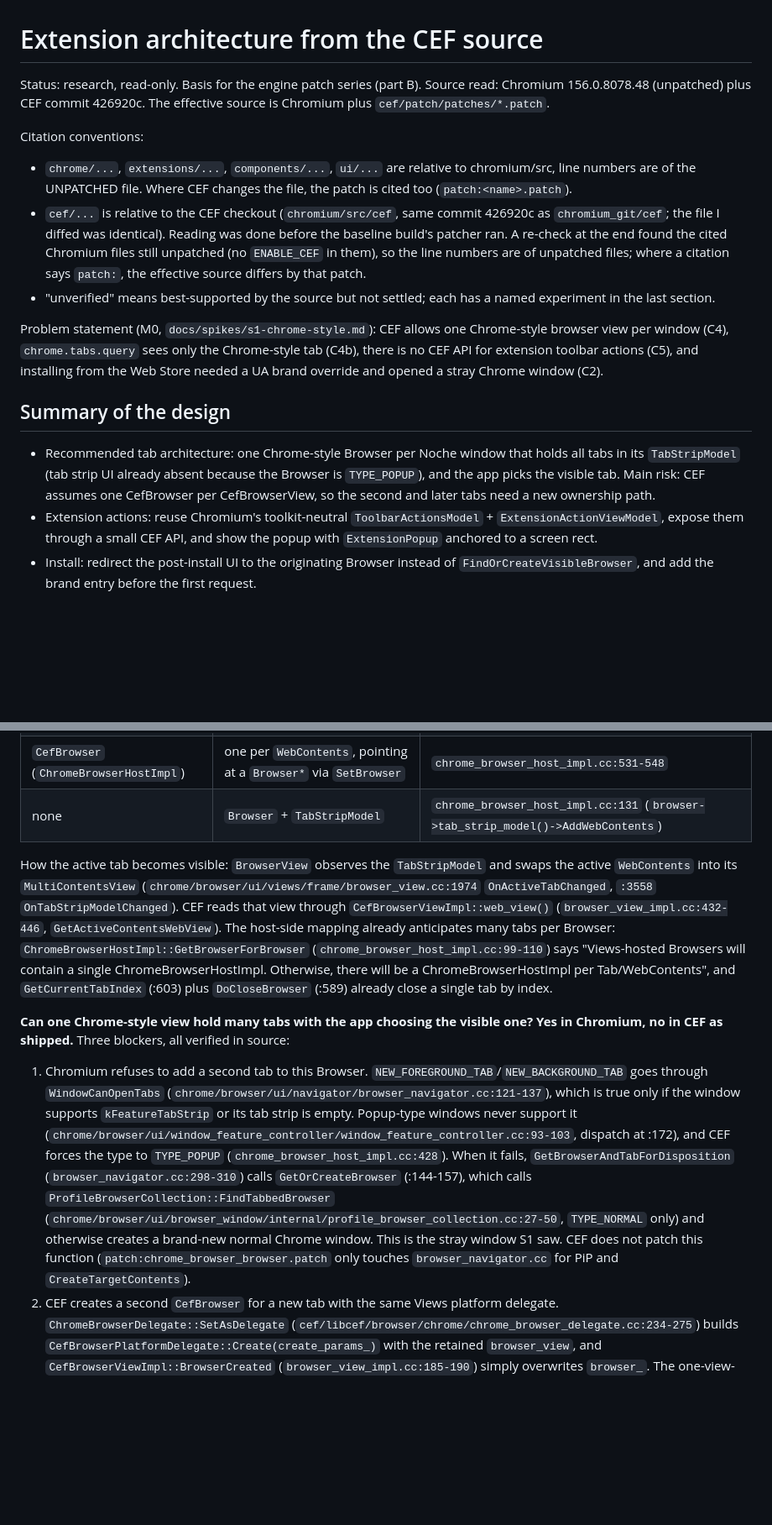
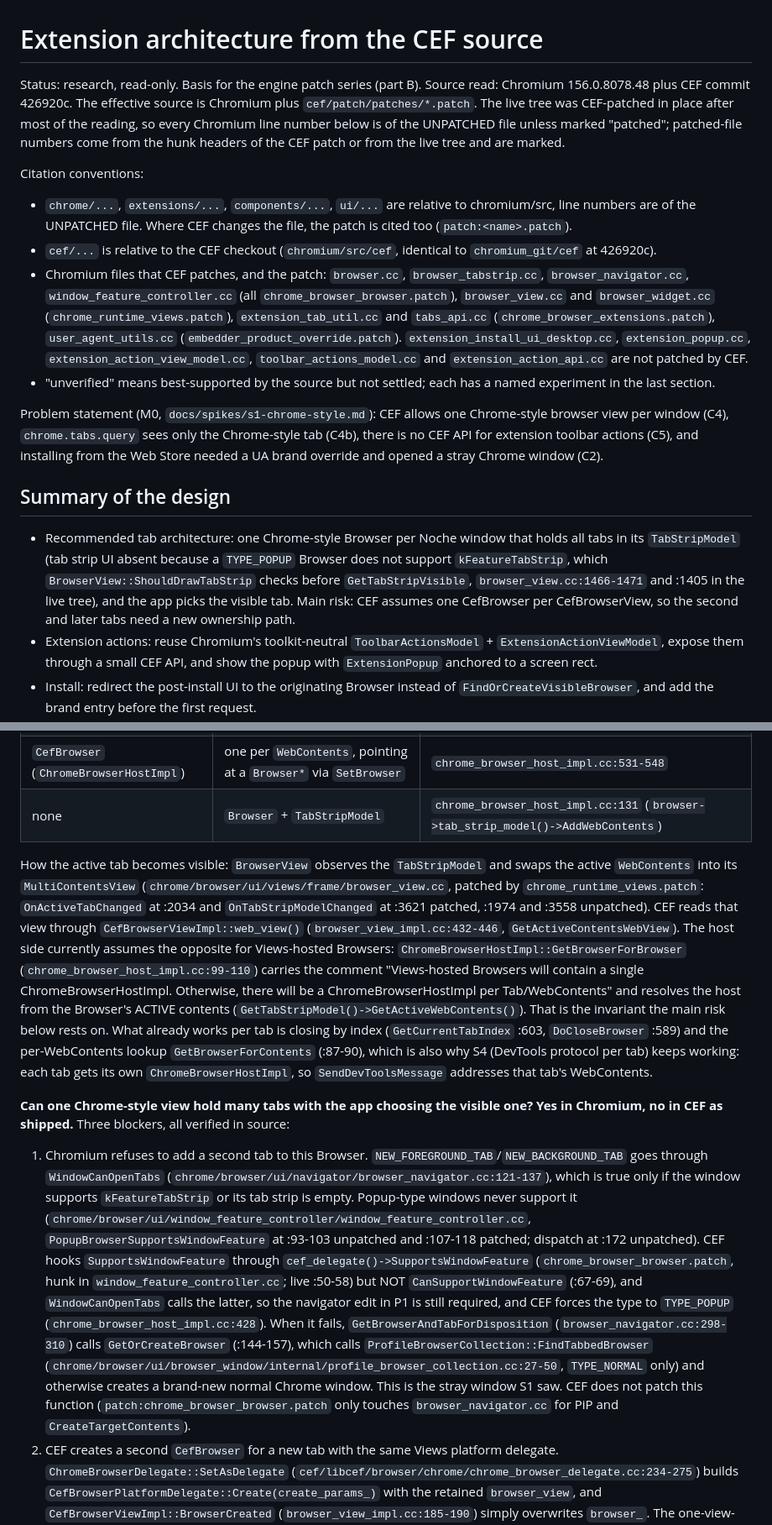
Before and after one commit to rennf93/noche, a Markdown page: docs/engine/extensions.md, 2 parts joined by grey strips. Shown at 84% size. Drawn GitHub-style; blank space fills up the shorter version.

```diff
--- a/docs/engine/extensions.md
+++ b/docs/engine/extensions.md
@@ -1,18 +1,19 @@
 # Extension architecture from the CEF source
 
 Status: research, read-only. Basis for the engine patch series (part B).
-Source read: Chromium 156.0.8078.48 (unpatched) plus CEF commit 426920c. The effective source is Chromium plus `cef/patch/patches/*.patch`.
+Source read: Chromium 156.0.8078.48 plus CEF commit 426920c. The effective source is Chromium plus `cef/patch/patches/*.patch`. The live tree was CEF-patched in place after most of the reading, so every Chromium line number below is of the UNPATCHED file unless marked "patched"; patched-file numbers come from the hunk headers of the CEF patch or from the live tree and are marked.
 
 Citation conventions:
 - `chrome/...`, `extensions/...`, `components/...`, `ui/...` are relative to chromium/src, line numbers are of the UNPATCHED file. Where CEF changes the file, the patch is cited too (`patch:<name>.patch`).
-- `cef/...` is relative to the CEF checkout (`chromium/src/cef`, same commit 426920c as `chromium_git/cef`; the file I diffed was identical). Reading was done before the baseline build's patcher ran. A re-check at the end found the cited Chromium files still unpatched (no `ENABLE_CEF` in them), so the line numbers are of unpatched files; where a citation says `patch:`, the effective source differs by that patch.
+- `cef/...` is relative to the CEF checkout (`chromium/src/cef`, identical to `chromium_git/cef` at 426920c).
+- Chromium files that CEF patches, and the patch: `browser.cc`, `browser_tabstrip.cc`, `browser_navigator.cc`, `window_feature_controller.cc` (all `chrome_browser_browser.patch`), `browser_view.cc` and `browser_widget.cc` (`chrome_runtime_views.patch`), `extension_tab_util.cc` and `tabs_api.cc` (`chrome_browser_extensions.patch`), `user_agent_utils.cc` (`embedder_product_override.patch`). `extension_install_ui_desktop.cc`, `extension_popup.cc`, `extension_action_view_model.cc`, `toolbar_actions_model.cc` and `extension_action_api.cc` are not patched by CEF.
 - "unverified" means best-supported by the source but not settled; each has a named experiment in the last section.
 
 Problem statement (M0, `docs/spikes/s1-chrome-style.md`): CEF allows one Chrome-style browser view per window (C4), `chrome.tabs.query` sees only the Chrome-style tab (C4b), there is no CEF API for extension toolbar actions (C5), and installing from the Web Store needed a UA brand override and opened a stray Chrome window (C2).
 
 ## Summary of the design
 
-- Recommended tab architecture: one Chrome-style Browser per Noche window that holds all tabs in its `TabStripModel` (tab strip UI already absent because the Browser is `TYPE_POPUP`), and the app picks the visible tab. Main risk: CEF assumes one CefBrowser per CefBrowserView, so the second and later tabs need a new ownership path.
+- Recommended tab architecture: one Chrome-style Browser per Noche window that holds all tabs in its `TabStripModel` (tab strip UI absent because a `TYPE_POPUP` Browser does not support `kFeatureTabStrip`, which `BrowserView::ShouldDrawTabStrip` checks before `GetTabStripVisible`, `browser_view.cc:1466-1471` and :1405 in the live tree), and the app picks the visible tab. Main risk: CEF assumes one CefBrowser per CefBrowserView, so the second and later tabs need a new ownership path.
 - Extension actions: reuse Chromium's toolkit-neutral `ToolbarActionsModel` + `ExtensionActionViewModel`, expose them through a small CEF API, and show the popup with `ExtensionPopup` anchored to a screen rect.
 - Install: redirect the post-install UI to the originating Browser instead of `FindOrCreateVisibleBrowser`, and add the brand entry before the first request.
 
@@ -47,11 +48,11 @@ Mapping (Chrome style, Views-hosted):
 | `CefBrowser` (`ChromeBrowserHostImpl`) | one per `WebContents`, pointing at a `Browser*` via `SetBrowser` | `chrome_browser_host_impl.cc:531-548` |
 | none | `Browser` + `TabStripModel` | `chrome_browser_host_impl.cc:131` (`browser->tab_strip_model()->AddWebContents`) |
 
-How the active tab becomes visible: `BrowserView` observes the `TabStripModel` and swaps the active `WebContents` into its `MultiContentsView` (`chrome/browser/ui/views/frame/browser_view.cc:1974` `OnActiveTabChanged`, `:3558` `OnTabStripModelChanged`). CEF reads that view through `CefBrowserViewImpl::web_view()` (`browser_view_impl.cc:432-446`, `GetActiveContentsWebView`). The host-side mapping already anticipates many tabs per Browser: `ChromeBrowserHostImpl::GetBrowserForBrowser` (`chrome_browser_host_impl.cc:99-110`) says "Views-hosted Browsers will contain a single ChromeBrowserHostImpl. Otherwise, there will be a ChromeBrowserHostImpl per Tab/WebContents", and `GetCurrentTabIndex` (:603) plus `DoCloseBrowser` (:589) already close a single tab by index.
+How the active tab becomes visible: `BrowserView` observes the `TabStripModel` and swaps the active `WebContents` into its `MultiContentsView` (`chrome/browser/ui/views/frame/browser_view.cc`, patched by `chrome_runtime_views.patch`: `OnActiveTabChanged` at :2034 and `OnTabStripModelChanged` at :3621 patched, :1974 and :3558 unpatched). CEF reads that view through `CefBrowserViewImpl::web_view()` (`browser_view_impl.cc:432-446`, `GetActiveContentsWebView`). The host side currently assumes the opposite for Views-hosted Browsers: `ChromeBrowserHostImpl::GetBrowserForBrowser` (`chrome_browser_host_impl.cc:99-110`) carries the comment "Views-hosted Browsers will contain a single ChromeBrowserHostImpl. Otherwise, there will be a ChromeBrowserHostImpl per Tab/WebContents" and resolves the host from the Browser's ACTIVE contents (`GetTabStripModel()->GetActiveWebContents()`). That is the invariant the main risk below rests on. What already works per tab is closing by index (`GetCurrentTabIndex` :603, `DoCloseBrowser` :589) and the per-WebContents lookup `GetBrowserForContents` (:87-90), which is also why S4 (DevTools protocol per tab) keeps working: each tab gets its own `ChromeBrowserHostImpl`, so `SendDevToolsMessage` addresses that tab's WebContents.
 
 **Can one Chrome-style view hold many tabs with the app choosing the visible one? Yes in Chromium, no in CEF as shipped.** Three blockers, all verified in source:
 
-1. Chromium refuses to add a second tab to this Browser. `NEW_FOREGROUND_TAB`/`NEW_BACKGROUND_TAB` goes through `WindowCanOpenTabs` (`chrome/browser/ui/navigator/browser_navigator.cc:121-137`), which is true only if the window supports `kFeatureTabStrip` or its tab strip is empty. Popup-type windows never support it (`chrome/browser/ui/window_feature_controller/window_feature_controller.cc:93-103`, dispatch at :172), and CEF forces the type to `TYPE_POPUP` (`chrome_browser_host_impl.cc:428`). When it fails, `GetBrowserAndTabForDisposition` (`browser_navigator.cc:298-310`) calls `GetOrCreateBrowser` (:144-157), which calls `ProfileBrowserCollection::FindTabbedBrowser` (`chrome/browser/ui/browser_window/internal/profile_browser_collection.cc:27-50`, `TYPE_NORMAL` only) and otherwise creates a brand-new normal Chrome window. This is the stray window S1 saw. CEF does not patch this function (`patch:chrome_browser_browser.patch` only touches `browser_navigator.cc` for PiP and `CreateTargetContents`).
+1. Chromium refuses to add a second tab to this Browser. `NEW_FOREGROUND_TAB`/`NEW_BACKGROUND_TAB` goes through `WindowCanOpenTabs` (`chrome/browser/ui/navigator/browser_navigator.cc:121-137`), which is true only if the window supports `kFeatureTabStrip` or its tab strip is empty. Popup-type windows never support it (`chrome/browser/ui/window_feature_controller/window_feature_controller.cc`, `PopupBrowserSupportsWindowFeature` at :93-103 unpatched and :107-118 patched; dispatch at :172 unpatched). CEF hooks `SupportsWindowFeature` through `cef_delegate()->SupportsWindowFeature` (`chrome_browser_browser.patch`, hunk in `window_feature_controller.cc`; live :50-58) but NOT `CanSupportWindowFeature` (:67-69), and `WindowCanOpenTabs` calls the latter, so the navigator edit in P1 is still required, and CEF forces the type to `TYPE_POPUP` (`chrome_browser_host_impl.cc:428`). When it fails, `GetBrowserAndTabForDisposition` (`browser_navigator.cc:298-310`) calls `GetOrCreateBrowser` (:144-157), which calls `ProfileBrowserCollection::FindTabbedBrowser` (`chrome/browser/ui/browser_window/internal/profile_browser_collection.cc:27-50`, `TYPE_NORMAL` only) and otherwise creates a brand-new normal Chrome window. This is the stray window S1 saw. CEF does not patch this function (`patch:chrome_browser_browser.patch` only touches `browser_navigator.cc` for PiP and `CreateTargetContents`).
 2. CEF creates a second `CefBrowser` for a new tab with the same Views platform delegate. `ChromeBrowserDelegate::SetAsDelegate` (`cef/libcef/browser/chrome/chrome_browser_delegate.cc:234-275`) builds `CefBrowserPlatformDelegate::Create(create_params_)` with the retained `browser_view`, and `CefBrowserViewImpl::BrowserCreated` (`browser_view_impl.cc:185-190`) simply overwrites `browser_`. The one-view-one-browser assumption is baked into `GetBrowser()` (`cef/include/views/cef_browser_view.h:81`) and `BrowserDestroyed` (`browser_view_impl.cc:192-199`, `DCHECK_EQ(browser, browser_)`).
 3. No CEF API names "the tab to show". Existing partial hook: `ChromeBrowserHostImpl::OnSetFocus` calls `chrome::SelectNumberedTab(browser_, tab_index)` (`chrome_browser_host_impl.cc:152-171`), so `CefBrowserHost::SetFocus(true)` on a tab already activates it in its Browser, which is a usable stop-gap for `SelectTab`.
 
```
Also changed, not shown: other parts of docs/engine/extensions.md (+17 -12 lines).
